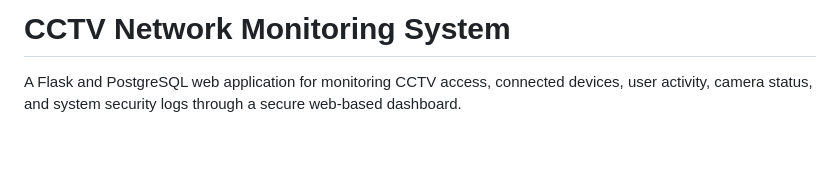
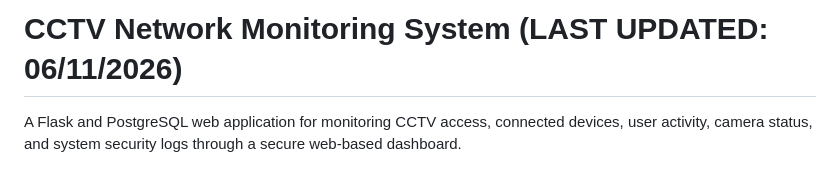
Before and after one commit to akosicarlpogi/cctv-dashboard, a Markdown page: README.md, the part around the change. GitHub-like rendering; blank space fills up the shorter version.

Commit message:
Update README with last updated date

```diff
--- a/README.md
+++ b/README.md
@@ -1,4 +1,4 @@
-# CCTV Network Monitoring System
+# CCTV Network Monitoring System (LAST UPDATED: 06/11/2026)
 
 A Flask and PostgreSQL web application for monitoring CCTV access, connected devices, user activity, camera status, and system security logs through a secure web-based dashboard.
 
```
